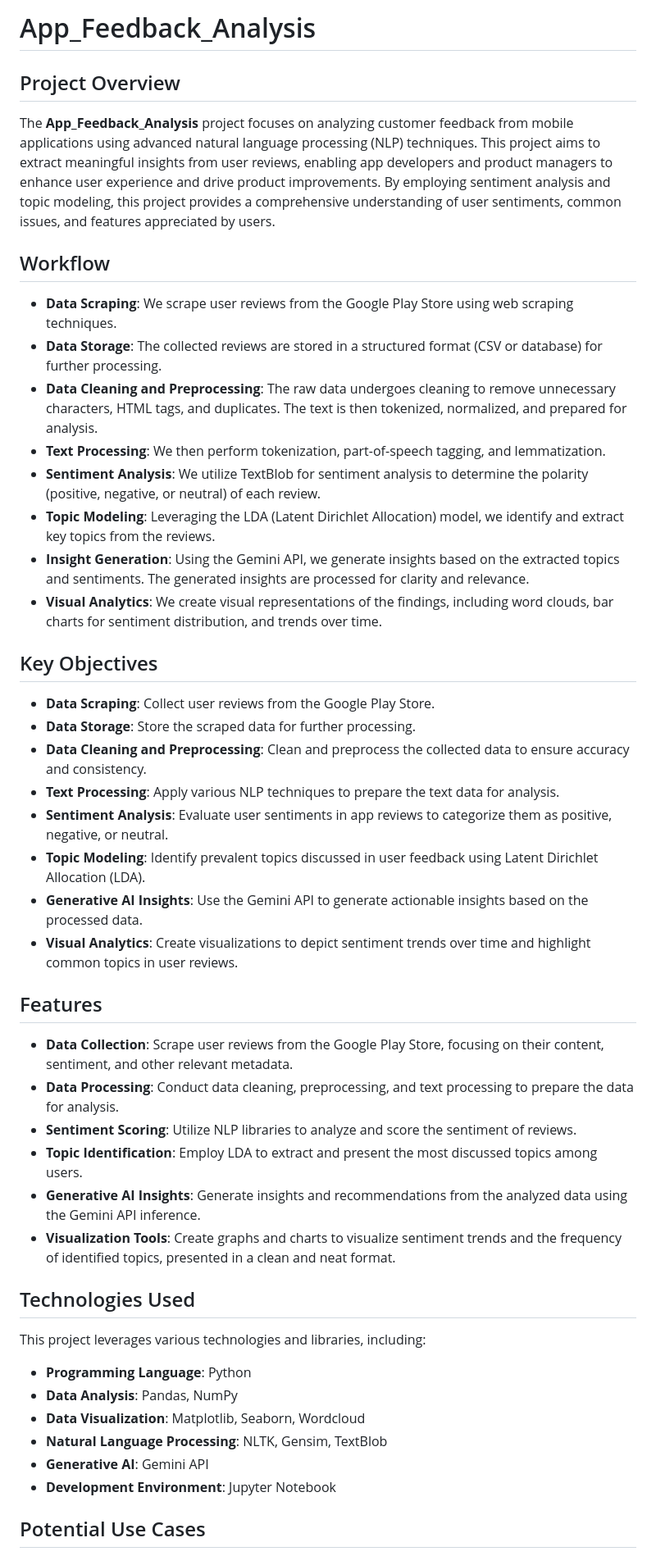
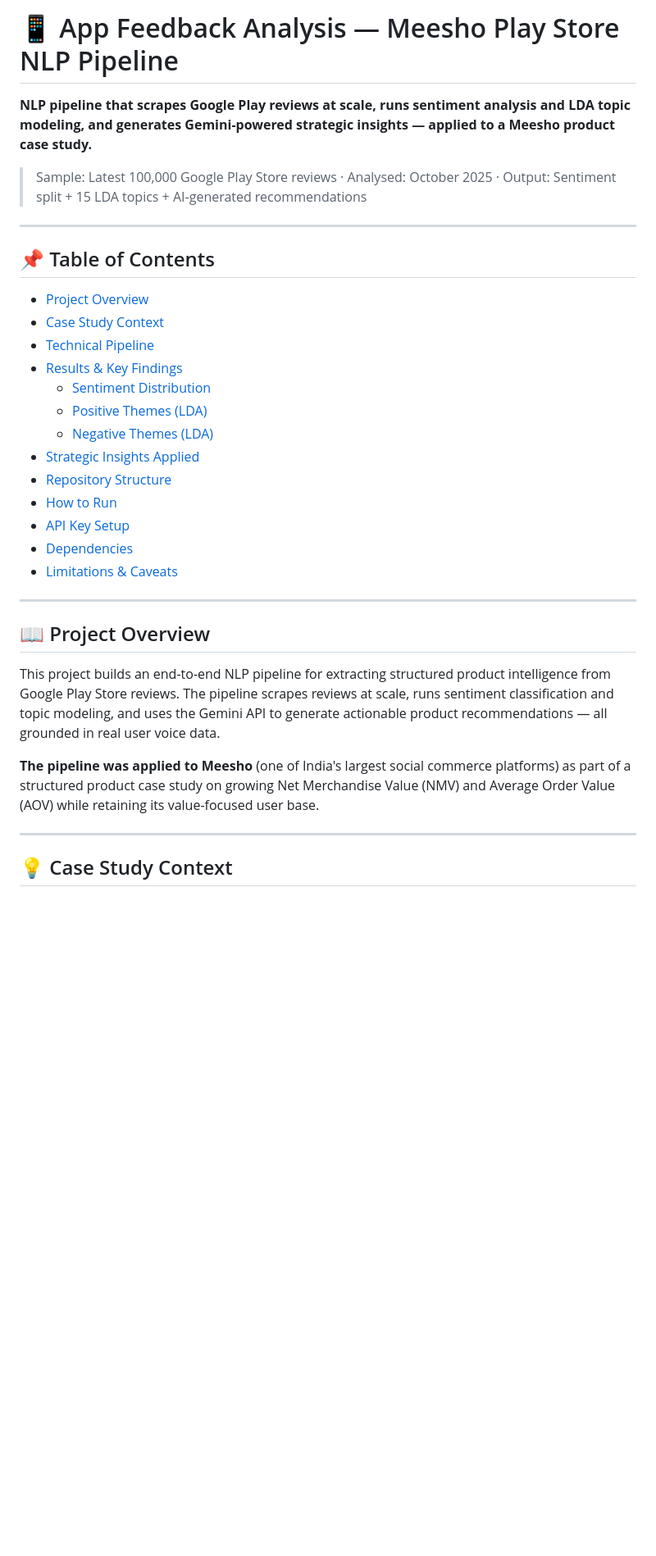
Before and after one commit to aguru-venkata-saisantosh-patnaik/App_Feedback_Analysis, a Markdown page: README.md, the part around one of its changes. Shown at 82% size. Rendered like a GitHub page; blank space fills up the shorter version.

```diff
--- a/README.md
+++ b/README.md
@@ -1,49 +1,36 @@
-# App_Feedback_Analysis
+# 📱 App Feedback Analysis — Meesho Play Store NLP Pipeline
 
-## Project Overview
+**NLP pipeline that scrapes Google Play reviews at scale, runs sentiment analysis and LDA topic modeling, and generates Gemini-powered strategic insights — applied to a Meesho product case study.**
 
-The **App_Feedback_Analysis** project focuses on analyzing customer feedback from mobile applications using advanced natural language processing (NLP) techniques. This project aims to extract meaningful insights from user reviews, enabling app developers and product managers to enhance user experience and drive product improvements. By employing sentiment analysis and topic modeling, this project provides a comprehensive understanding of user sentiments, common issues, and features appreciated by users.
+> Sample: Latest 100,000 Google Play Store reviews · Analysed: October 2025 · Output: Sentiment split + 15 LDA topics + AI-generated recommendations
 
-## Workflow
-- **Data Scraping**: We scrape user reviews from the Google Play Store using web scraping techniques. <br/>
-- **Data Storage**: The collected reviews are stored in a structured format (CSV or database) for further processing.<br/>
-- **Data Cleaning and Preprocessing**: The raw data undergoes cleaning to remove unnecessary characters, HTML tags, and duplicates. The text is then tokenized, normalized, and prepared for analysis.<br/>
-- **Text Processing**: We then perform tokenization, part-of-speech tagging, and lemmatization.<br/>
-- **Sentiment Analysis**: We utilize TextBlob for sentiment analysis to determine the polarity (positive, negative, or neutral) of each review.<br/>
-- **Topic Modeling**: Leveraging the LDA (Latent Dirichlet Allocation) model, we identify and extract key topics from the reviews.<br/>
-- **Insight Generation**: Using the Gemini API, we generate insights based on the extracted topics and sentiments. The generated insights are processed for clarity and relevance.<br/>
-- **Visual Analytics**: We create visual representations of the findings, including word clouds, bar charts for sentiment distribution, and trends over time.<br/>
+---
 
-## Key Objectives
+## 📌 Table of Contents
 
-- **Data Scraping**: Collect user reviews from the Google Play Store.
-- **Data Storage**: Store the scraped data for further processing.
-- **Data Cleaning and Preprocessing**: Clean and preprocess the collected data to ensure accuracy and consistency.
-- **Text Processing**: Apply various NLP techniques to prepare the text data for analysis.
-- **Sentiment Analysis**: Evaluate user sentiments in app reviews to categorize them as positive, negative, or neutral.
-- **Topic Modeling**: Identify prevalent topics discussed in user feedback using Latent Dirichlet Allocation (LDA).
-- **Generative AI Insights**: Use the Gemini API to generate actionable insights based on the processed data.
-- **Visual Analytics**: Create visualizations to depict sentiment trends over time and highlight common topics in user reviews.
+- [Project Overview](#-project-overview)
+- [Case Study Context](#-case-study-context)
+- [Technical Pipeline](#-technical-pipeline)
+- [Results & Key Findings](#-results--key-findings)
+  - [Sentiment Distribution](#sentiment-distribution)
+  - [Positive Themes (LDA)](#positive-themes-lda)
+  - [Negative Themes (LDA)](#negative-themes-lda)
+- [Strategic Insights Applied](#-strategic-insights-applied)
+- [Repository Structure](#-repository-structure)
+- [How to Run](#-how-to-run)
+- [API Key Setup](#-api-key-setup)
+- [Dependencies](#-dependencies)
+- [Limitations & Caveats](#-limitations--caveats)
 
-## Features
+---
 
-- **Data Collection**: Scrape user reviews from the Google Play Store, focusing on their content, sentiment, and other relevant metadata.
-- **Data Processing**: Conduct data cleaning, preprocessing, and text processing to prepare the data for analysis.
-- **Sentiment Scoring**: Utilize NLP libraries to analyze and score the sentiment of reviews.
-- **Topic Identification**: Employ LDA to extract and present the most discussed topics among users.
-- **Generative AI Insights**: Generate insights and recommendations from the analyzed data using the Gemini API inference.
-- **Visualization Tools**: Create graphs and charts to visualize sentiment trends and the frequency of identified topics, presented in a clean and neat format.
+## 📖 Project Overview
 
-## Technologies Used
+This project builds an end-to-end NLP pipeline for extracting structured product intelligence from Google Play Store reviews. The pipeline scrapes reviews at scale, runs sentiment classification and topic modeling, and uses the Gemini API to generate actionable product recommendations — all grounded in real user voice data.
 
-This project leverages various technologies and libraries, including:
+**The pipeline was applied to Meesho** (one of India's largest social commerce platforms) as part of a structured product case study on growing Net Merchandise Value (NMV) and Average Order Value (AOV) while retaining its value-focused user base.
 
-- **Programming Language**: Python
-- **Data Analysis**: Pandas, NumPy
-- **Data Visualization**: Matplotlib, Seaborn, Wordcloud
-- **Natural Language Processing**: NLTK, Gensim, TextBlob
-- **Generative AI**: Gemini API
-- **Development Environment**: Jupyter Notebook
+---
 
-## Potential Use Cases
+## 💡 Case Study Context
 
```
Also changed, not shown: other parts of README.md (+202 -5 lines).
